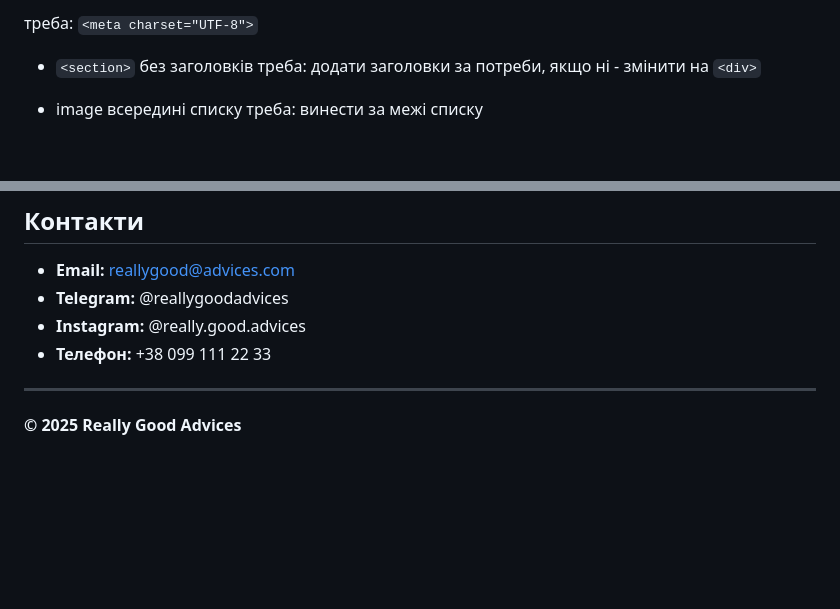
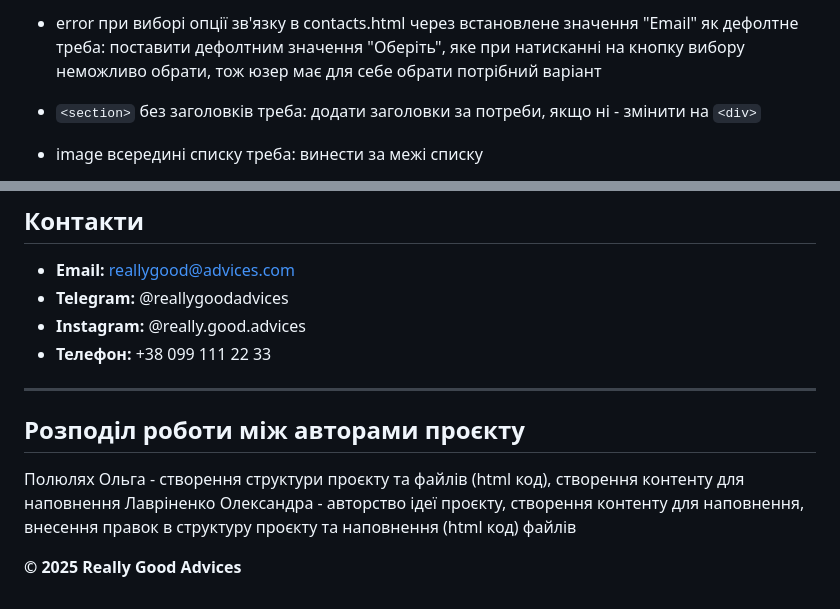
Before and after one commit to olha-poliuliakkh/web_dev_labs, a Markdown page: README.md, 2 parts joined by grey strips. Drawn GitHub-style; blank space fills up the shorter version.

```diff
--- a/README.md
+++ b/README.md
@@ -118,5 +119,6 @@ web_dev_iasa/
 
-треба: `<meta charset="UTF-8">`
+- error при виборі опції зв'язку в contacts.html через встановлене значення "Email" як дефолтне
+треба: поставити дефолтним значення "Оберіть", яке при натисканні на кнопку вибору неможливо обрати, тож юзер має для себе обрати потрібний варіант
 
 - `<section>` без заголовків
 треба: додати заголовки за потреби, якщо ні - змінити на `<div>`
@@ -141,4 +143,9 @@ web_dev_iasa/
 
 ---
 
+## Розподіл роботи між авторами проєкту
+
+Полюлях Ольга - створення структури проєкту та файлів (html код), створення контенту для наповнення
+Лавріненко Олександра - авторство ідеї проєкту, створення контенту для наповнення, внесення правок в структуру проєкту та наповнення (html код) файлів
+
 **© 2025 Really Good Advices**
```
Also changed, not shown: other parts of README.md (+2 -1 lines).
